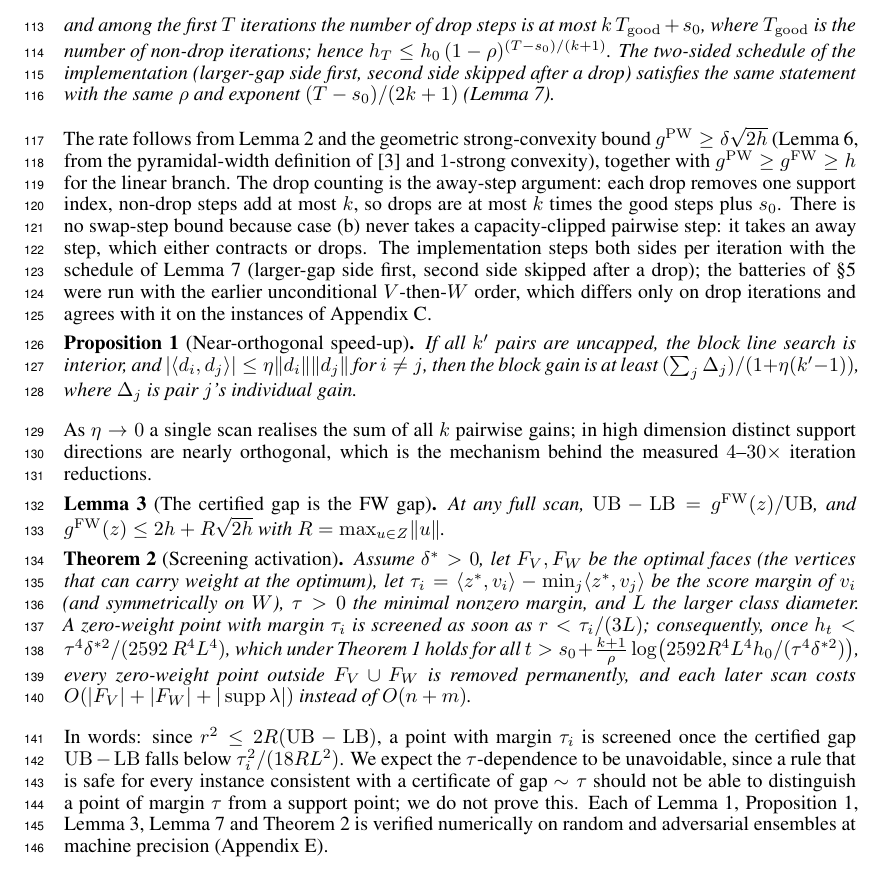
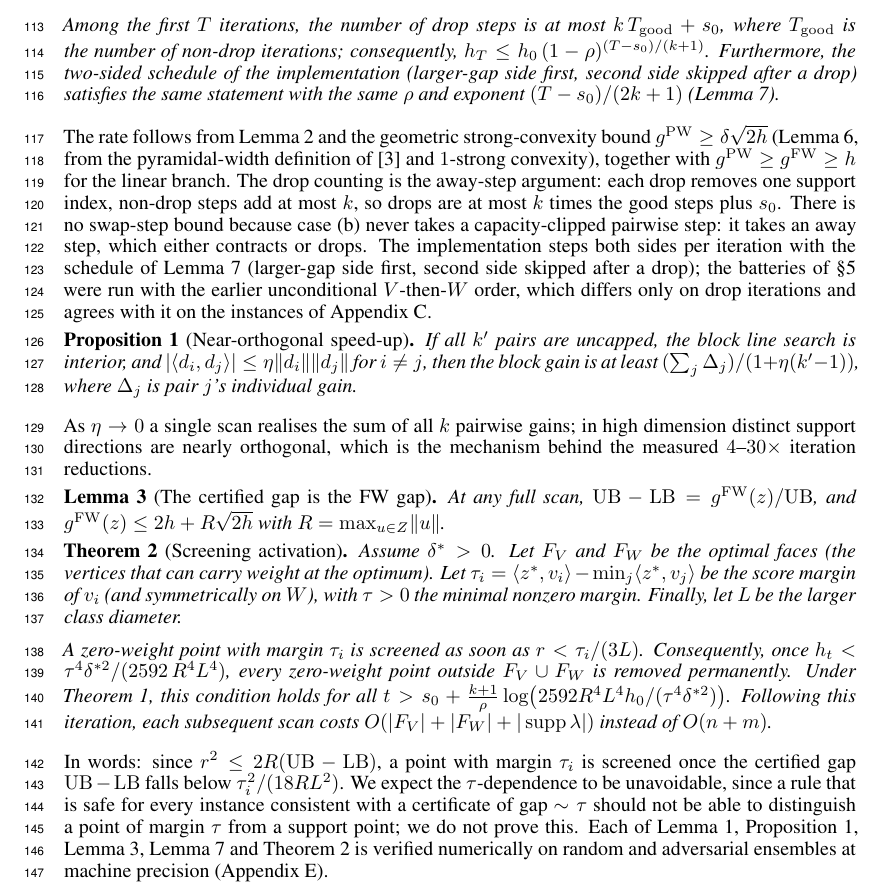
Before and after one commit to iammayankg/triangle-algorithm-sv, a LaTeX paper (paper/opt2026.tex): part of page 4 of 14, cut so that both start at the same text. Compiled offline with pdfLaTeX.

Commit message:
Paper: reword Theorems 1 and 2 (declarative opening, shorter sentences); content unchanged
Co-Authored-By: Claude Fable 5.1 <noreply@anthropic.com>

```diff
--- a/paper/opt2026.tex
+++ b/paper/opt2026.tex
@@ -259,11 +259,12 @@ satisfies $h_{t+1}\le(1-\rho)h_t$ with
 \[
-\rho=\tfrac1{16}\,(\delta/M)^2 ,
+\rho=\tfrac1{16}\,(\delta/M)^2 .
 \]
-and among the first $T$ iterations the number of drop steps is at most
+Among the first $T$ iterations, the number of drop steps is at most
 $k\,T_{\mathrm{good}}+s_0$, where $T_{\mathrm{good}}$ is the number of
-non-drop iterations; hence $h_T\le h_0\,(1-\rho)^{(T-s_0)/(k+1)}$. The
-two-sided schedule of the implementation (larger-gap side first, second
-side skipped after a drop) satisfies the same statement with the same
+non-drop iterations; consequently,
+$h_T\le h_0\,(1-\rho)^{(T-s_0)/(k+1)}$. Furthermore, the two-sided
+schedule of the implementation (larger-gap side first, second side
+skipped after a drop) satisfies the same statement with the same
 $\rho$ and exponent $(T-s_0)/(2k+1)$ (Lemma~\ref{lem:twosided}).
 \end{theorem}
 The rate follows from Lemma~\ref{lem:good} and the geometric
@@ -299,18 +300,20 @@ $\gFW(z)\le2h+R\sqrt{2h}$ with $R=\max_{u\in Z}\norm u$.
 \end{lemma}
 
 \begin{theorem}[Screening activation]\label{thm:activation}
-Assume $\delta^*>0$, let $F_V,F_W$ be the optimal faces (the vertices
-that can carry weight at the optimum), let
+Assume $\delta^*>0$. Let $F_V$ and $F_W$ be the optimal faces (the
+vertices that can carry weight at the optimum). Let
 $\tau_i=\ip{z^*}{v_i}-\min_j\ip{z^*}{v_j}$ be the score margin of $v_i$
-(and symmetrically on $W$), $\tau>0$ the minimal nonzero margin, and
-$L$ the larger class diameter. A zero-weight point with margin $\tau_i$
-is screened as soon as $r<\tau_i/(3L)$; consequently, once
-$h_t<\tau^4\delta^{*2}/(2592\,R^4L^4)$, which under
-Theorem~\ref{thm:linear} holds for all
-$t>s_0+\tfrac{k+1}{\rho}\log\!\big(2592R^4L^4h_0/(\tau^4\delta^{*2})\big)$,
-every zero-weight point outside $F_V\cup F_W$ is removed permanently, and
-each later scan costs $O(|F_V|+|F_W|+|\operatorname{supp}\lambda|)$
-instead of $O(n+m)$.
+(and symmetrically on $W$), with $\tau>0$ the minimal nonzero margin.
+Finally, let $L$ be the larger class diameter.
+
+A zero-weight point with margin $\tau_i$ is screened as soon as
+$r<\tau_i/(3L)$. Consequently, once
+$h_t<\tau^4\delta^{*2}/(2592\,R^4L^4)$, every zero-weight point outside
+$F_V\cup F_W$ is removed permanently. Under Theorem~\ref{thm:linear},
+this condition holds for all
+$t>s_0+\tfrac{k+1}{\rho}\log\!\big(2592R^4L^4h_0/(\tau^4\delta^{*2})\big)$.
+Following this iteration, each subsequent scan costs
+$O(|F_V|+|F_W|+|\operatorname{supp}\lambda|)$ instead of $O(n+m)$.
 \end{theorem}
 In words: since $r^2\le2R(\UB-\LB)$, a point with margin $\tau_i$ is
 screened once the certified gap $\UB-\LB$ falls below
```
Also changed, not shown: paper/opt2026.pdf, paper/opt2026.tex (10 more changed lines).
